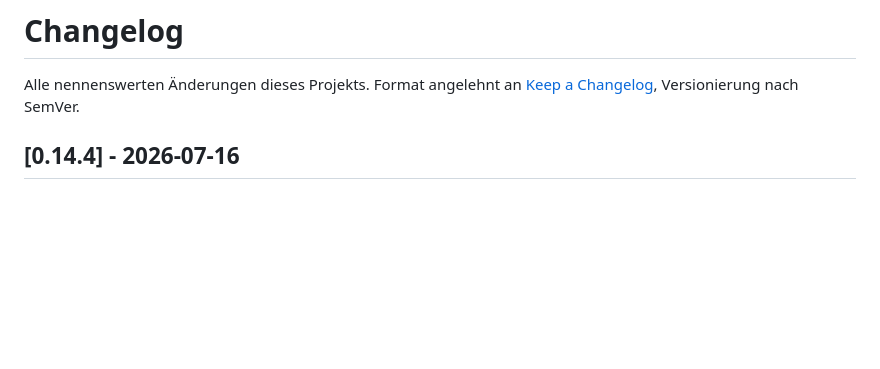
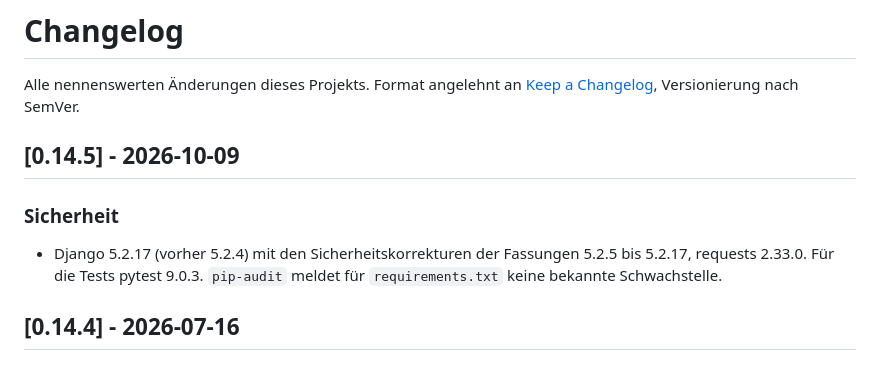
Before and after one commit to brightcolor/abholtag.de-claude, a Markdown page: CHANGELOG.md, the part around the change. Drawn GitHub-style; blank space fills up the shorter version.

Commit message:
Version 0.14.5: Django 5.2.17, requests 2.33.0
Co-Authored-By: Claude Opus 5.5 <noreply@anthropic.com>

```diff
--- a/CHANGELOG.md
+++ b/CHANGELOG.md
@@ -2,6 +2,13 @@
 
 Alle nennenswerten Änderungen dieses Projekts. Format angelehnt an
 [Keep a Changelog](https://keepachangelog.com/de/), Versionierung nach SemVer.
+
+## [0.14.5] - 2026-10-09
+
+### Sicherheit
+- Django 5.2.17 (vorher 5.2.4) mit den Sicherheitskorrekturen der Fassungen 5.2.5 bis
+  5.2.17, requests 2.33.0. Für die Tests pytest 9.0.3. `pip-audit` meldet für
+  `requirements.txt` keine bekannte Schwachstelle.
 
 ## [0.14.4] - 2026-07-16
 
```
